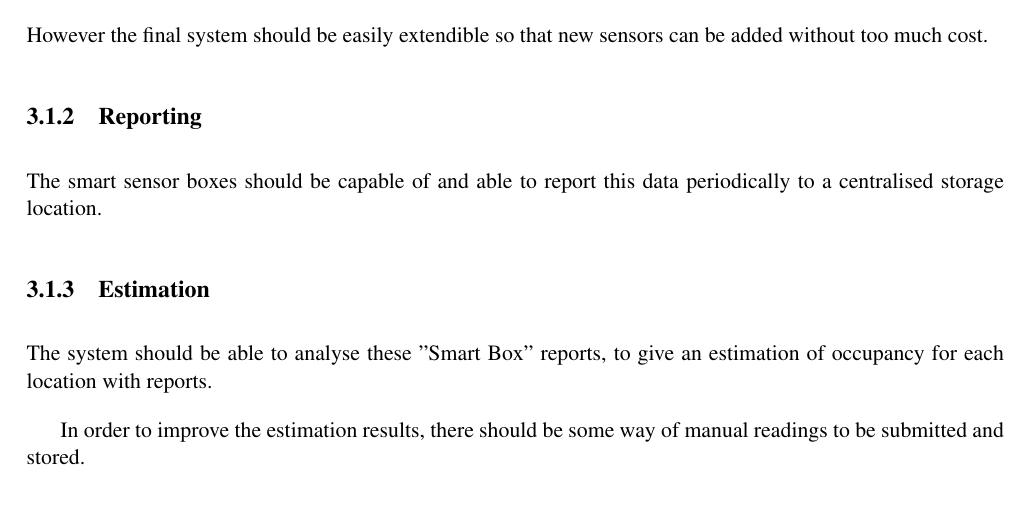
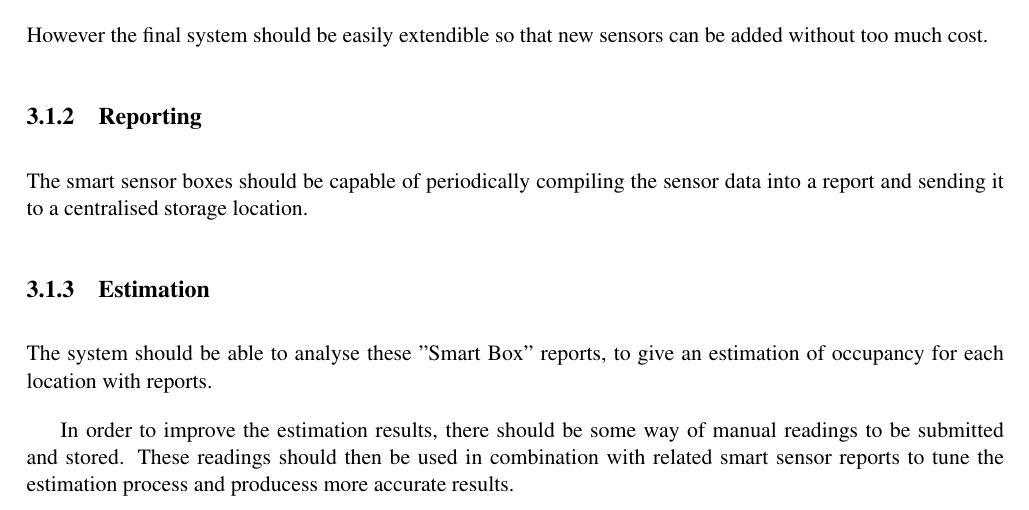
Before and after one commit to jamiesweeney/SoloProject, a LaTeX thesis (reports/dissertation/dissertation.tex): part of page 10 of 23, cut so that both start at the same text. Compiled offline with pdfLaTeX.

Commit message:
some rewordings

```diff
--- a/reports/dissertation/dissertation.tex
+++ b/reports/dissertation/dissertation.tex
@@ -108,12 +108,12 @@ The smart sensor boxes should be capable of collecting data from connected senso
 However the final system should be easily extendible so that new sensors can be added without too much cost.
 
 \subsection{Reporting}
-The smart sensor boxes should be capable of and able to report this data periodically to a centralised storage location.
+The smart sensor boxes should be capable of periodically compiling the sensor data into a report and sending it to a centralised storage location.
 
 \subsection{Estimation}
 The system should be able to analyse these "Smart Box" reports, to give an estimation of occupancy for each location with reports.
 
-In order to improve the estimation results, there should be some way of manual readings to be submitted and stored.
+In order to improve the estimation results, there should be some way of manual readings to be submitted and stored. These readings should then be used in combination with related smart sensor reports to tune the estimation process and producess more accurate results.
 
 \subsection{Data serving}
 The report data produced should be made available to authorised users and applications.
```
Also changed, not shown: reports/dissertation/dissertation.pdf, 1 other file.
